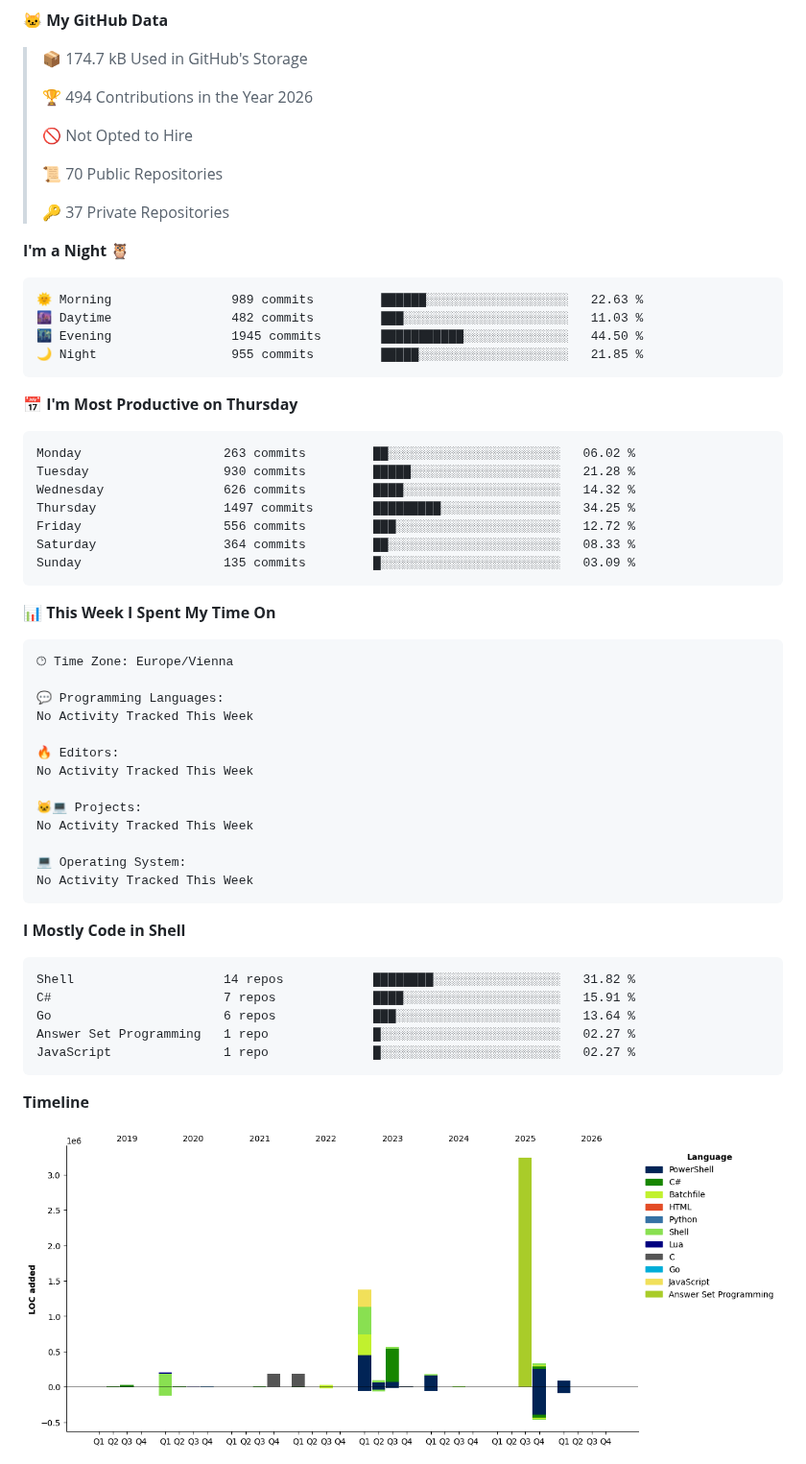
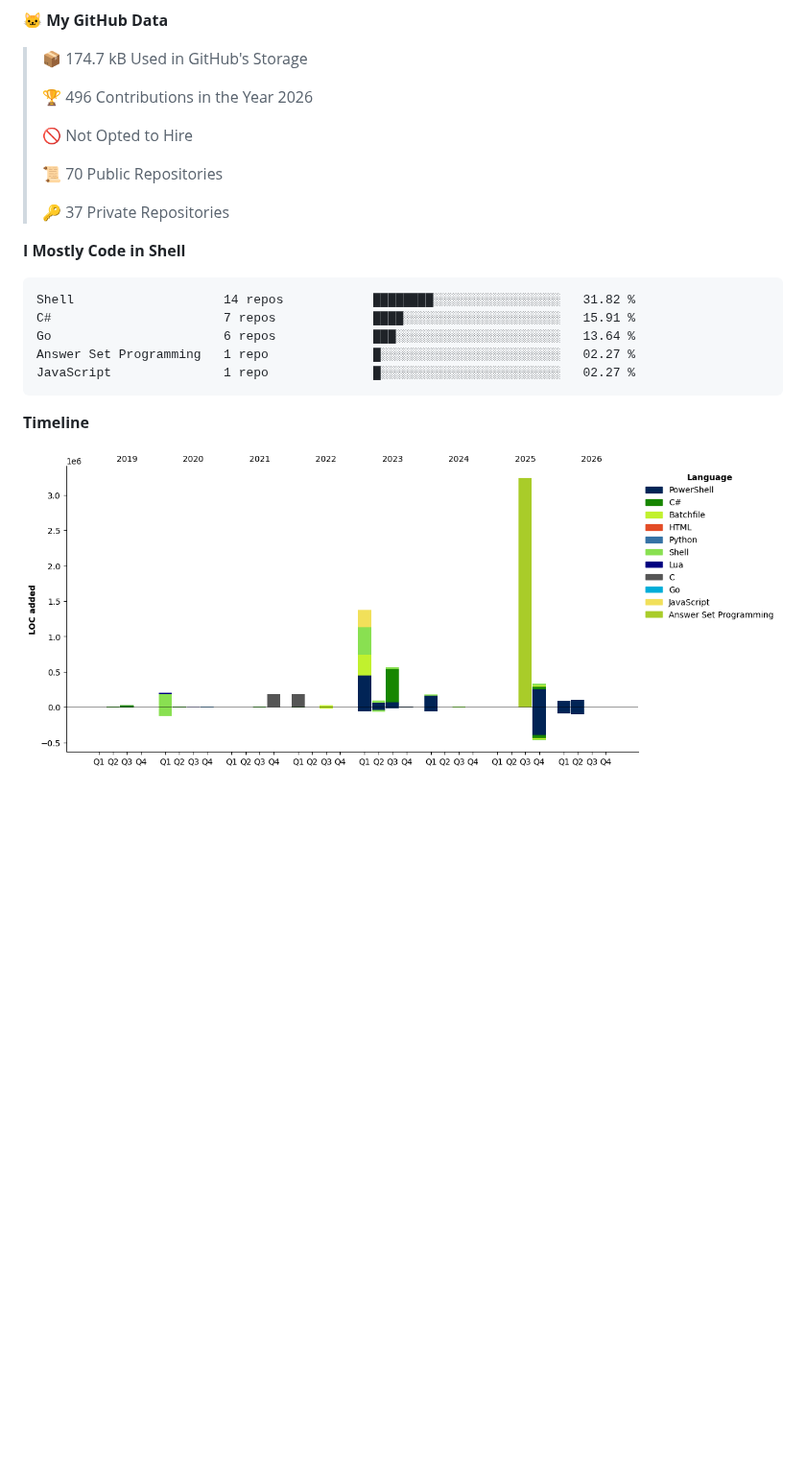
Before and after one commit to Stelzi79/Stelzi79, a Markdown page: README.md, the part around one of its changes. Shown at 96% size. Rendered like a GitHub page; pictures changed too: assets/bar_graph.png; blank space fills up the shorter version.

Commit message:
Updated with Dev Metrics

````diff
--- a/README.md
+++ b/README.md
@@ -13,7 +13,7 @@
 
 > 📦 174.7 kB Used in GitHub's Storage
  >
-> 🏆 494 Contributions in the Year 2026
+> 🏆 496 Contributions in the Year 2026
  >
 > 🚫 Not Opted to Hire
  >
@@ -21,45 +21,6 @@
  >
 > 🔑 37 Private Repositories
  >
-**I'm a Night 🦉**
-
-```text
-🌞 Morning                989 commits         ██████░░░░░░░░░░░░░░░░░░░   22.63 %
-🌆 Daytime                482 commits         ███░░░░░░░░░░░░░░░░░░░░░░   11.03 %
-🌃 Evening                1945 commits        ███████████░░░░░░░░░░░░░░   44.50 %
-🌙 Night                  955 commits         █████░░░░░░░░░░░░░░░░░░░░   21.85 %
-```
-📅 **I'm Most Productive on Thursday**
-
-```text
-Monday                   263 commits         ██░░░░░░░░░░░░░░░░░░░░░░░   06.02 %
-Tuesday                  930 commits         █████░░░░░░░░░░░░░░░░░░░░   21.28 %
-Wednesday                626 commits         ████░░░░░░░░░░░░░░░░░░░░░   14.32 %
-Thursday                 1497 commits        █████████░░░░░░░░░░░░░░░░   34.25 %
-Friday                   556 commits         ███░░░░░░░░░░░░░░░░░░░░░░   12.72 %
-Saturday                 364 commits         ██░░░░░░░░░░░░░░░░░░░░░░░   08.33 %
-Sunday                   135 commits         █░░░░░░░░░░░░░░░░░░░░░░░░   03.09 %
-```
-
-
-📊 **This Week I Spent My Time On**
-
-```text
-🕑︎ Time Zone: Europe/Vienna
-
-💬 Programming Languages:
-No Activity Tracked This Week
-
-🔥 Editors:
-No Activity Tracked This Week
-
-🐱‍💻 Projects:
-No Activity Tracked This Week
-
-💻 Operating System:
-No Activity Tracked This Week
-```
-
 **I Mostly Code in Shell**
 
 ```text
````
Also changed, not shown: other parts of README.md (+1 -1 lines).
